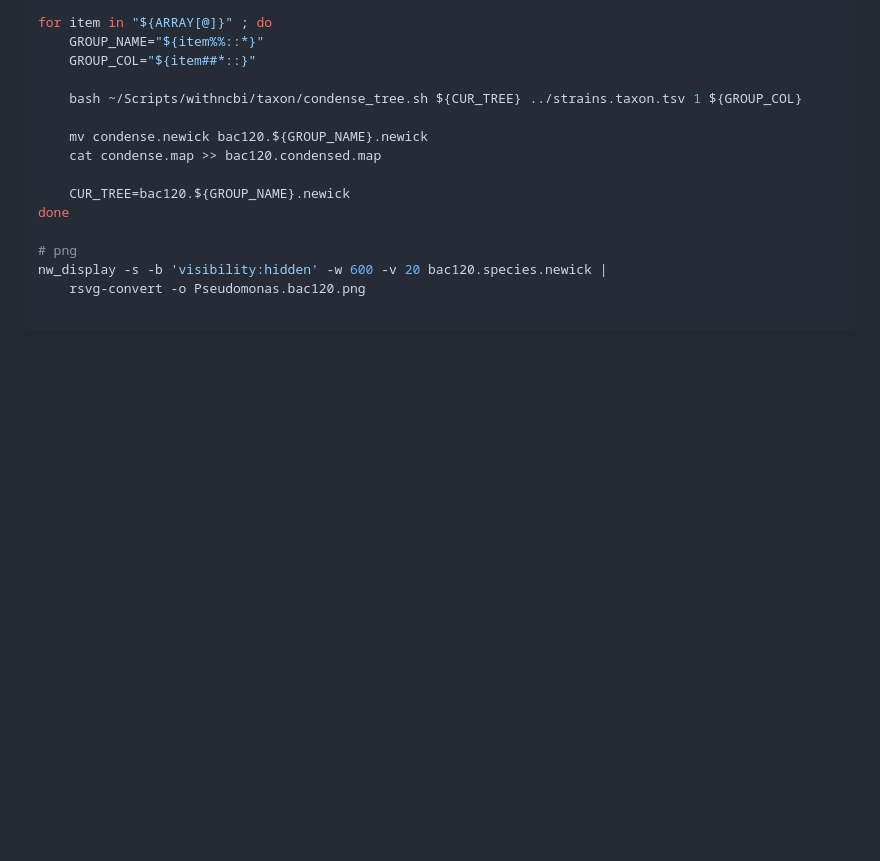
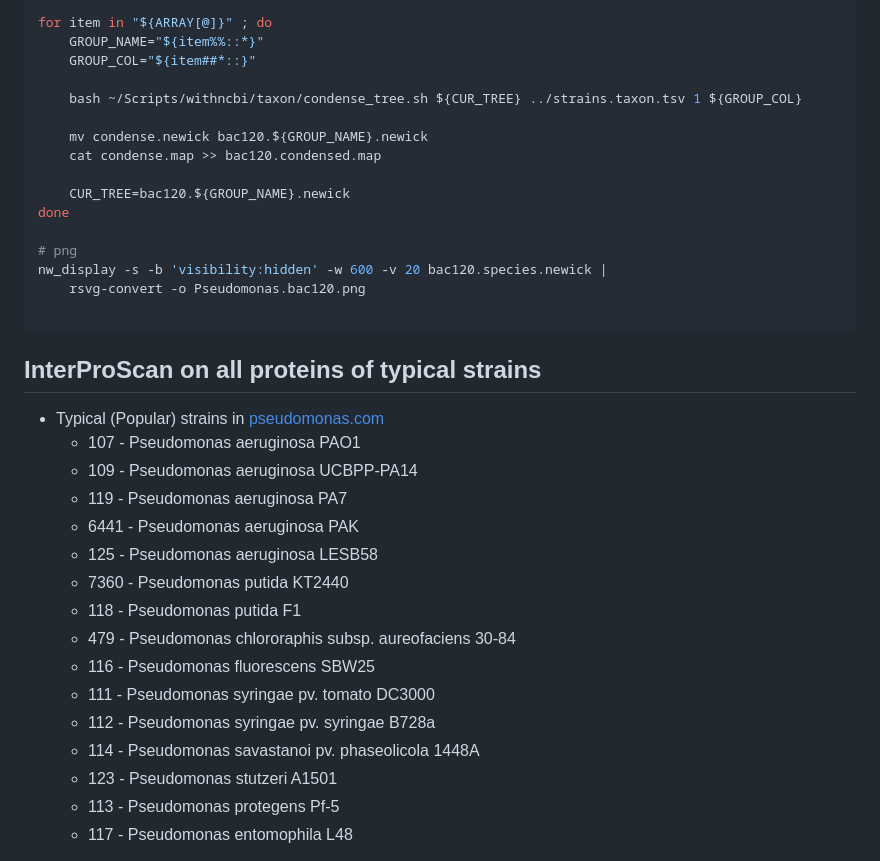
Before and after one commit to wang-q/genomes, a Markdown page: groups/Pseudomonas.md, the part around one of its changes. Drawn GitHub-style; blank space fills up the shorter version.

````diff
--- a/groups/Pseudomonas.md
+++ b/groups/Pseudomonas.md
@@ -1174,3 +1174,23 @@ nw_display -s -b 'visibility:hidden' -w 600 -v 20 bac120.species.newick |
     rsvg-convert -o Pseudomonas.bac120.png
 
 ```
+
+## InterProScan on all proteins of typical strains
+
+* Typical (Popular) strains in [pseudomonas.com](https://www.pseudomonas.com/strain/list)
+    * 107 - Pseudomonas aeruginosa PAO1
+    * 109 - Pseudomonas aeruginosa UCBPP-PA14
+    * 119 - Pseudomonas aeruginosa PA7
+    * 6441 - Pseudomonas aeruginosa PAK
+    * 125 - Pseudomonas aeruginosa LESB58
+    * 7360 - Pseudomonas putida KT2440
+    * 118 - Pseudomonas putida F1
+    * 479 - Pseudomonas chlororaphis subsp. aureofaciens 30-84
+    * 116 - Pseudomonas fluorescens SBW25
+    * 111 - Pseudomonas syringae pv. tomato DC3000
+    * 112 - Pseudomonas syringae pv. syringae B728a
+    * 114 - Pseudomonas savastanoi pv. phaseolicola 1448A
+    * 123 - Pseudomonas stutzeri A1501
+    * 113 - Pseudomonas protegens Pf-5
+    * 117 - Pseudomonas entomophila L48
+
````
Also changed, not shown: other parts of groups/Pseudomonas.md (+159 -0 lines).
